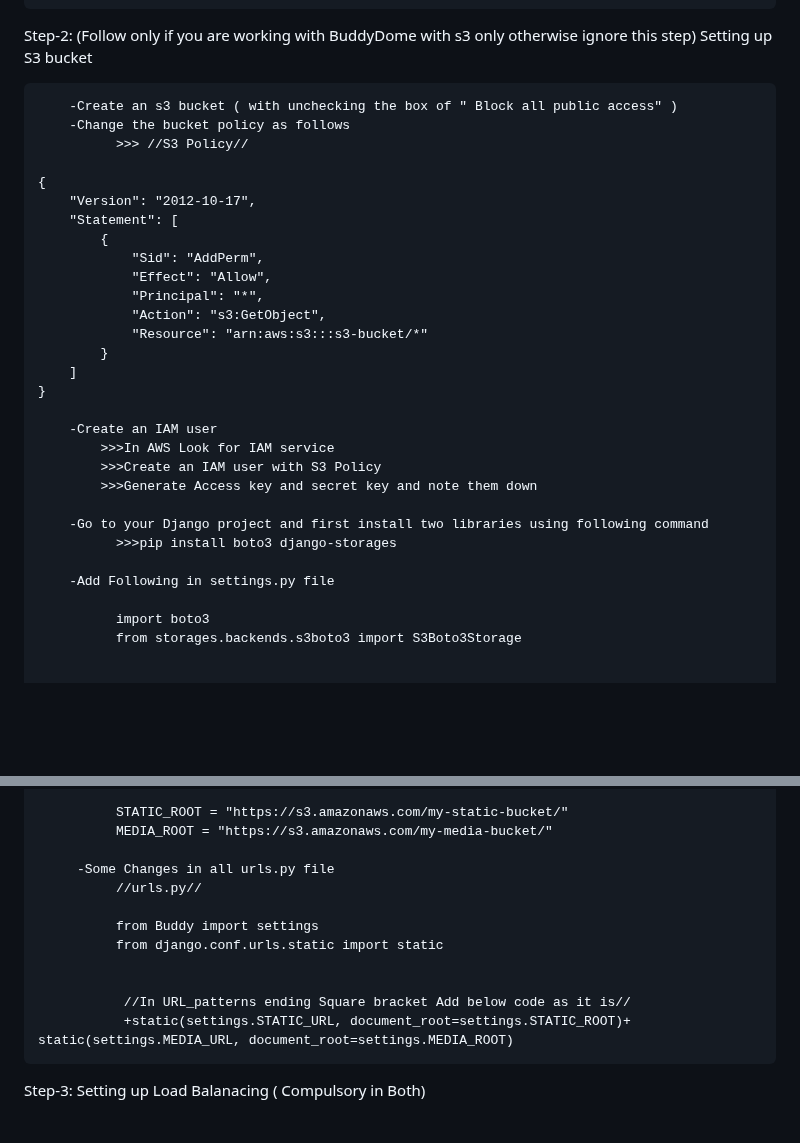
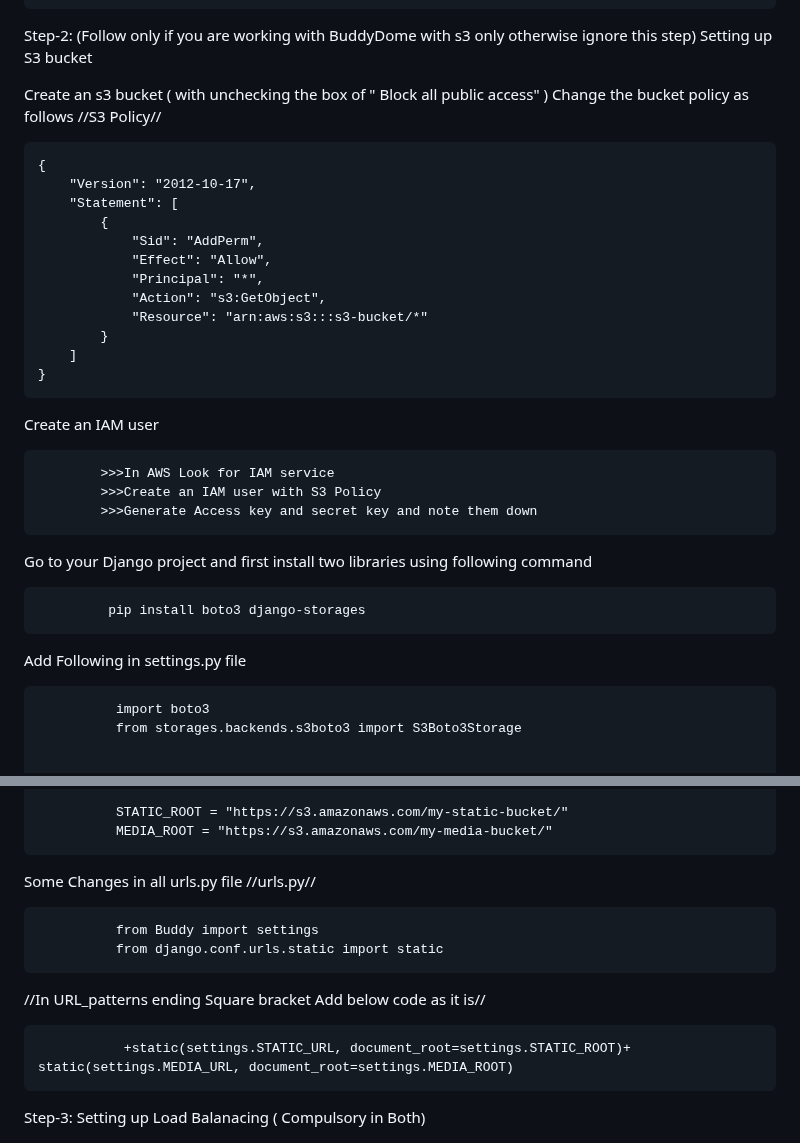
Before and after one commit to Shocker-lov-t/BuddyDome, a Markdown page: README.md, 2 parts joined by grey strips. Rendered like a GitHub page; blank space fills up the shorter version.

```diff
--- a/README.md
+++ b/README.md
@@ -16,9 +16,9 @@ Step-1: Create an AWS database instance of postgreSql database  ( Compulsory in
 
 Step-2: (Follow only if you are working with BuddyDome with s3 only otherwise ignore this step) Setting up S3 bucket
 
-        -Create an s3 bucket ( with unchecking the box of " Block all public access" )
-        -Change the bucket policy as follows
-              >>> //S3 Policy//
+  Create an s3 bucket ( with unchecking the box of " Block all public access" )
+  Change the bucket policy as follows
+   //S3 Policy//
 
     {
         "Version": "2012-10-17",
@@ -33,15 +33,17 @@ Step-2: (Follow only if you are working with BuddyDome with s3 only otherwise ig
         ]
     }
 
-        -Create an IAM user
+   Create an IAM user
+
             >>>In AWS Look for IAM service
             >>>Create an IAM user with S3 Policy
             >>>Generate Access key and secret key and note them down
 
-        -Go to your Django project and first install two libraries using following command
-              >>>pip install boto3 django-storages
+   Go to your Django project and first install two libraries using following command
 
-        -Add Following in settings.py file
+             pip install boto3 django-storages
+
+   Add Following in settings.py file
 
               import boto3
               from storages.backends.s3boto3 import S3Boto3Storage
@@ -76,14 +78,14 @@ Step-2: (Follow only if you are working with BuddyDome with s3 only otherwise ig
               STATIC_ROOT = "https://s3.amazonaws.com/my-static-bucket/"
               MEDIA_ROOT = "https://s3.amazonaws.com/my-media-bucket/"
 
-         -Some Changes in all urls.py file
-              //urls.py//
+   Some Changes in all urls.py file
+    //urls.py//
 
               from Buddy import settings
               from django.conf.urls.static import static
 
+   //In URL_patterns ending Square bracket Add below code as it is//
 
-               //In URL_patterns ending Square bracket Add below code as it is//
                +static(settings.STATIC_URL, document_root=settings.STATIC_ROOT)+ static(settings.MEDIA_URL, document_root=settings.MEDIA_ROOT)
 
 Step-3: Setting up Load Balanacing ( Compulsory in Both)
```
